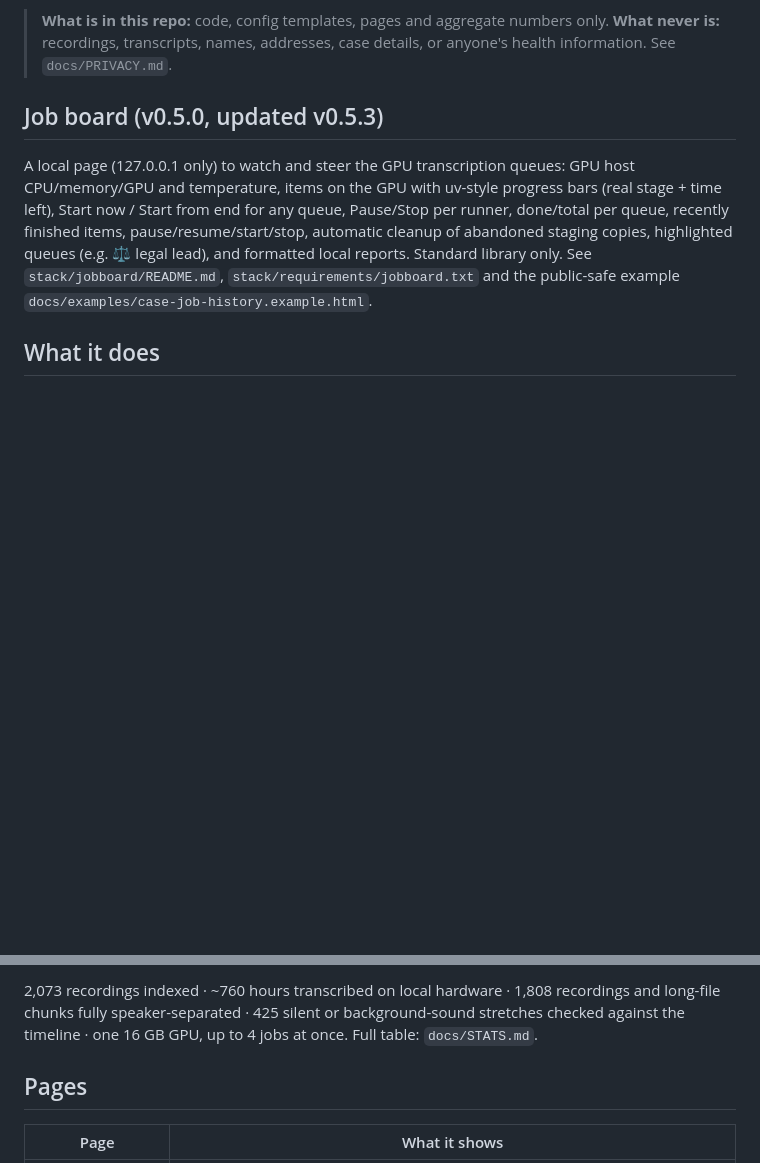
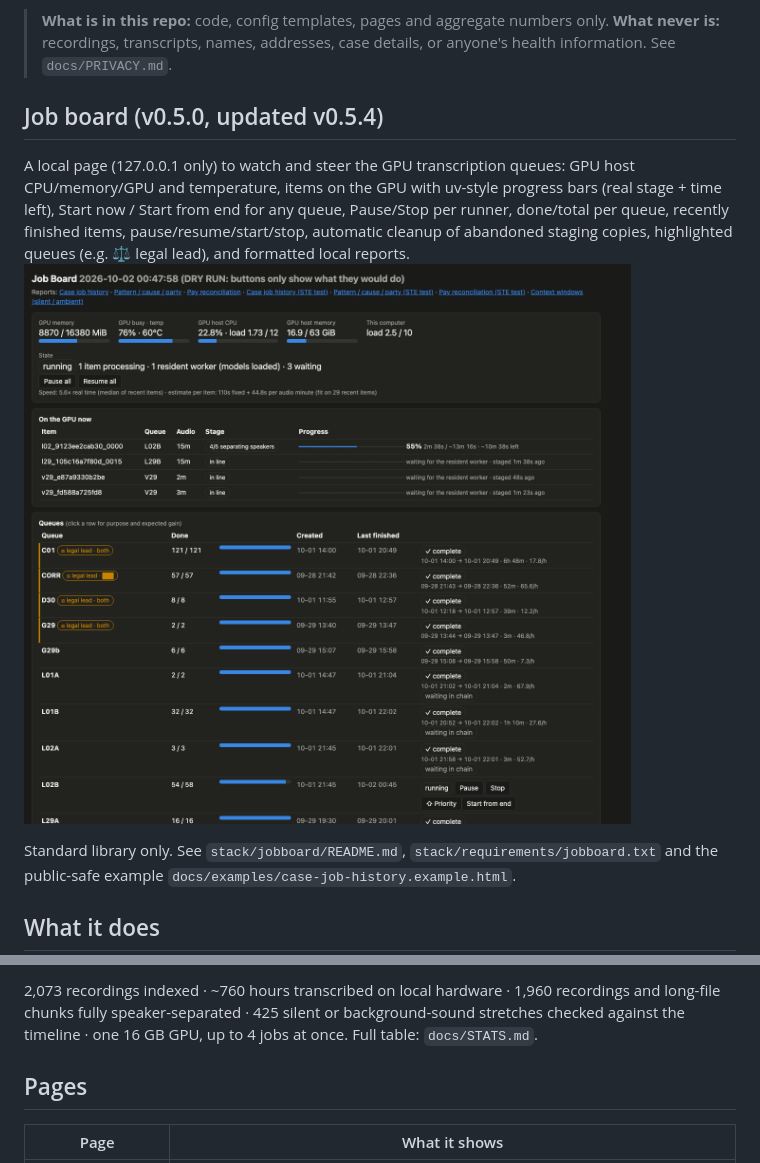
Before and after one commit to the1truedan/phone-net-ICKS, a Markdown page: README.md, 2 parts joined by grey strips. Rendered like a GitHub page; pictures changed too: docs/img/jobboard.png (added); blank space fills up the shorter version.

```diff
--- a/README.md
+++ b/README.md
@@ -13,10 +13,12 @@ It was built by one caregiver, between shifts, with AI coding assistants writing
 > **What is in this repo:** code, config templates, pages and aggregate numbers only.
 > **What never is:** recordings, transcripts, names, addresses, case details, or anyone's health information. See `docs/PRIVACY.md`.
 
-## Job board (v0.5.0, updated v0.5.3)
+## Job board (v0.5.0, updated v0.5.4)
 A local page (127.0.0.1 only) to watch and steer the GPU transcription queues: GPU host CPU/memory/GPU and temperature,
 items on the GPU with uv-style progress bars (real stage + time left), Start now / Start from end for any queue, Pause/Stop per runner, done/total per queue, recently finished items, pause/resume/start/stop, automatic
 cleanup of abandoned staging copies, highlighted queues (e.g. ⚖ legal lead), and formatted local reports.
+![Job board, redacted demo: one resident worker transcribing while three items wait in line](docs/img/jobboard.png)
+
 Standard library only. See `stack/jobboard/README.md`, `stack/requirements/jobboard.txt` and the public-safe example
 `docs/examples/case-job-history.example.html`.
 
@@ -33,5 +35,5 @@ Standard library only. See `stack/jobboard/README.md`, `stack/requirements/jobbo
 
-2,073 recordings indexed · ~760 hours transcribed on local hardware · 1,808 recordings and long-file chunks fully speaker-separated · 425 silent or background-sound stretches checked against the timeline · one 16 GB GPU, up to 4 jobs at once. Full table: `docs/STATS.md`.
+2,073 recordings indexed · ~760 hours transcribed on local hardware · 1,960 recordings and long-file chunks fully speaker-separated · 425 silent or background-sound stretches checked against the timeline · one 16 GB GPU, up to 4 jobs at once. Full table: `docs/STATS.md`.
 
 ## Pages
 
```
Also changed, not shown: other parts of README.md (+2 -2 lines), CHANGELOG.md (+10 -0 lines), stack/jobboard/README.md (+7 -0 lines), 6 other files.
